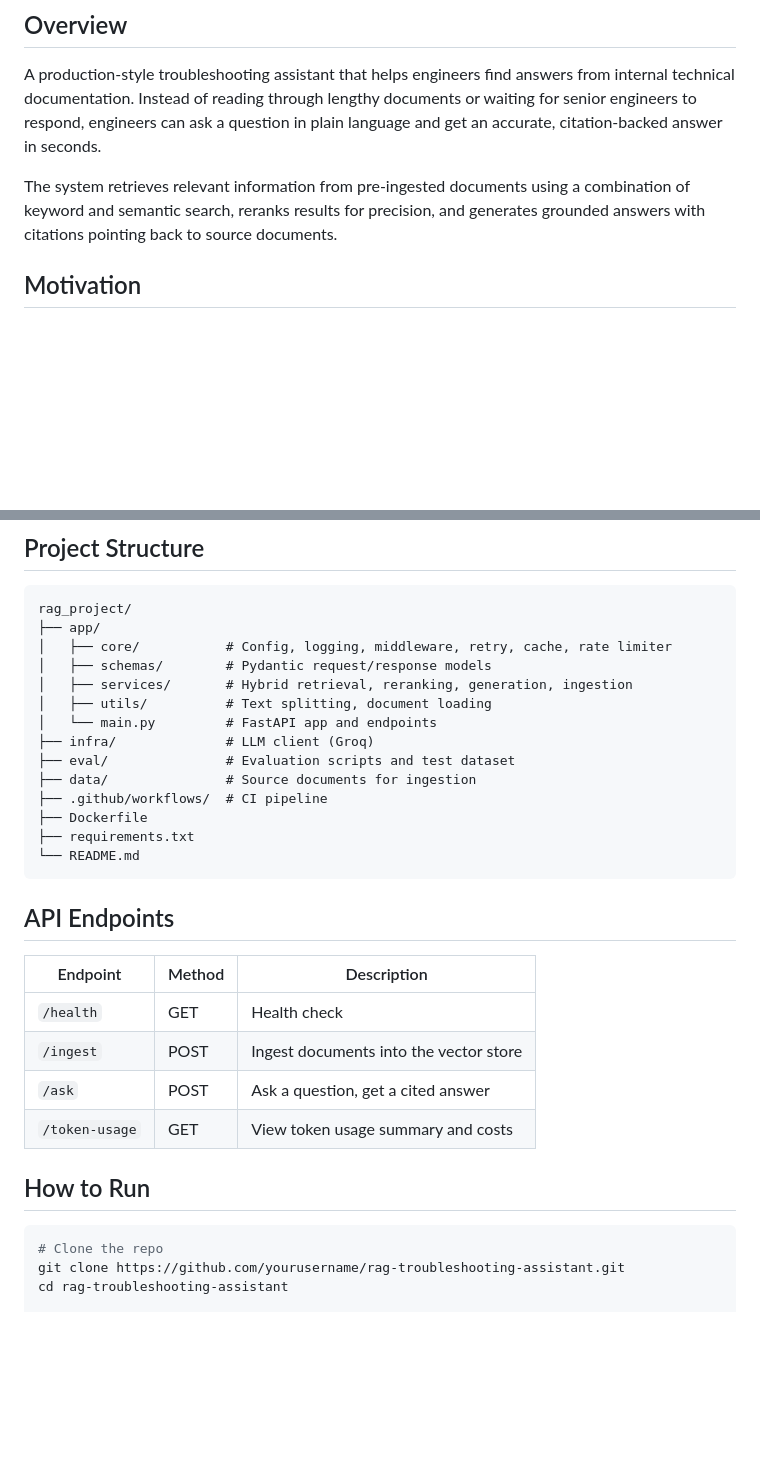
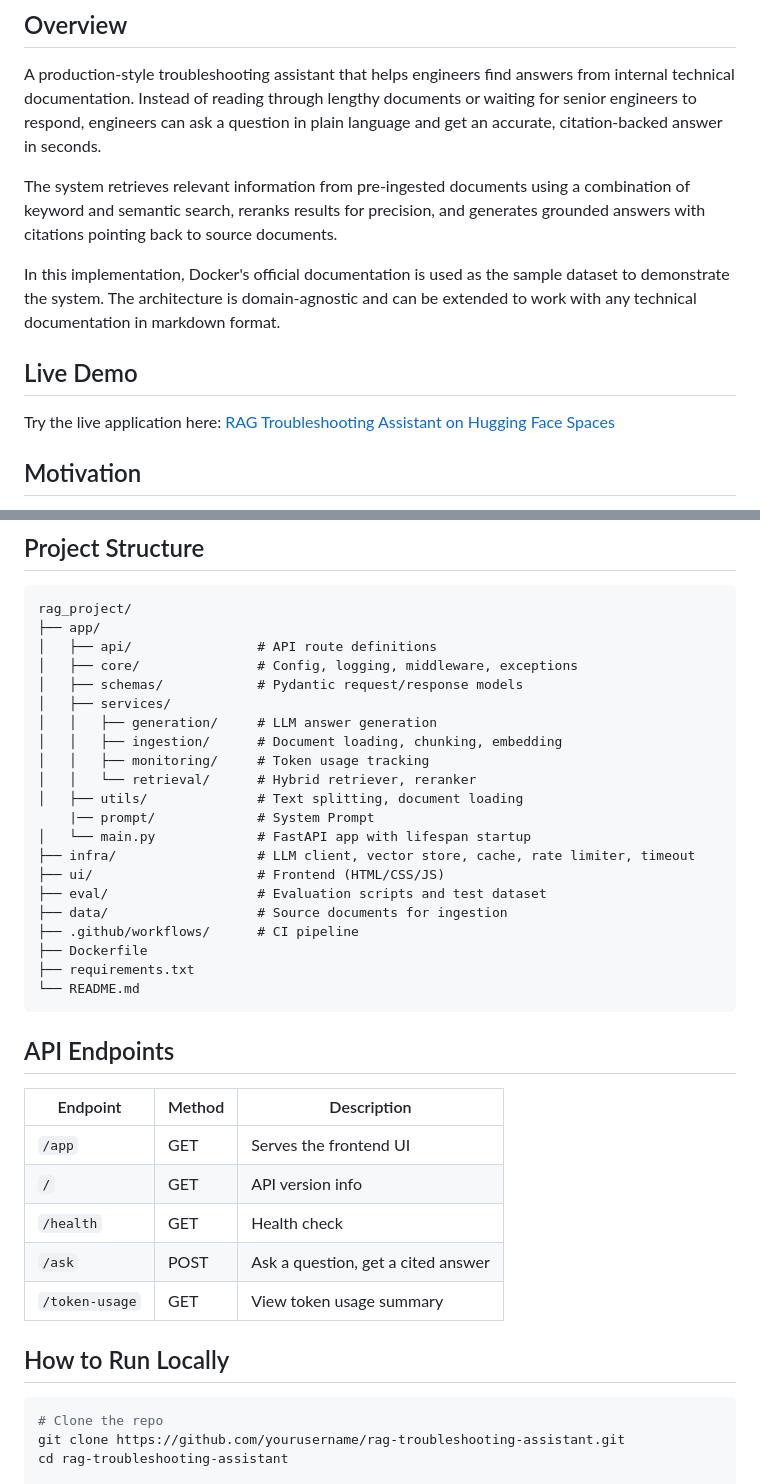
Before and after one commit to rizwan0110/troubleshooting_assisstant, a Markdown page: README.md, 2 parts joined by grey strips. Rendered like a GitHub page; blank space fills up the shorter version.

````diff
--- a/README.md
+++ b/README.md
@@ -16,6 +5,12 @@ pinned: false
 A production-style troubleshooting assistant that helps engineers find answers from internal technical documentation. Instead of reading through lengthy documents or waiting for senior engineers to respond, engineers can ask a question in plain language and get an accurate, citation-backed answer in seconds.
 
 The system retrieves relevant information from pre-ingested documents using a combination of keyword and semantic search, reranks results for precision, and generates grounded answers with citations pointing back to source documents.
+
+In this implementation, Docker's official documentation is used as the sample dataset to demonstrate the system. The architecture is domain-agnostic and can be extended to work with any technical documentation in markdown format.
+
+## Live Demo
+
+Try the live application here: [RAG Troubleshooting Assistant on Hugging Face Spaces](https://rizwan99-troubleshooting-assisstance.hf.space/app)
 
 ## Motivation
 
@@ -62,15 +60,22 @@ The system follows a three-stage pipeline:
 ```
 rag_project/
 ├── app/
-│   ├── core/           # Config, logging, middleware, retry, cache, rate limiter
-│   ├── schemas/        # Pydantic request/response models
-│   ├── services/       # Hybrid retrieval, reranking, generation, ingestion
-│   ├── utils/          # Text splitting, document loading
-│   └── main.py         # FastAPI app and endpoints
-├── infra/              # LLM client (Groq)
-├── eval/               # Evaluation scripts and test dataset
-├── data/               # Source documents for ingestion
-├── .github/workflows/  # CI pipeline
+│   ├── api/                # API route definitions
+│   ├── core/               # Config, logging, middleware, exceptions
+│   ├── schemas/            # Pydantic request/response models
+│   ├── services/
+│   │   ├── generation/     # LLM answer generation
+│   │   ├── ingestion/      # Document loading, chunking, embedding
+│   │   ├── monitoring/     # Token usage tracking
+│   │   └── retrieval/      # Hybrid retriever, reranker
+│   ├── utils/              # Text splitting, document loading
+    |── prompt/             # System Prompt
+│   └── main.py             # FastAPI app with lifespan startup
+├── infra/                  # LLM client, vector store, cache, rate limiter, timeout
+├── ui/                     # Frontend (HTML/CSS/JS)
+├── eval/                   # Evaluation scripts and test dataset
+├── data/                   # Source documents for ingestion
+├── .github/workflows/      # CI pipeline
 ├── Dockerfile
 ├── requirements.txt
 └── README.md
@@ -80,12 +85,13 @@ rag_project/
 
 | Endpoint       | Method | Description                              |
 |----------------|--------|------------------------------------------|
+| `/app`         | GET    | Serves the frontend UI                   |
+| `/`            | GET    | API version info                         |
 | `/health`      | GET    | Health check                             |
-| `/ingest`      | POST   | Ingest documents into the vector store   |
 | `/ask`         | POST   | Ask a question, get a cited answer       |
-| `/token-usage` | GET    | View token usage summary and costs       |
+| `/token-usage` | GET    | View token usage summary                 |
 
-## How to Run
+## How to Run Locally
 
 ```bash
 # Clone the repo
````
Also changed, not shown: other parts of README.md (+18 -40 lines), docs/architecture.png (added), 4 other files.
